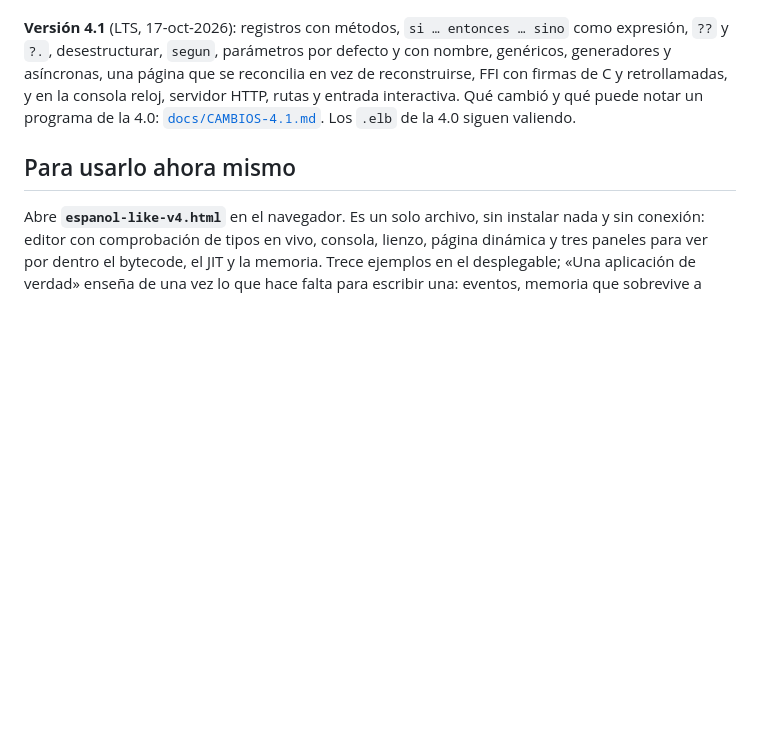
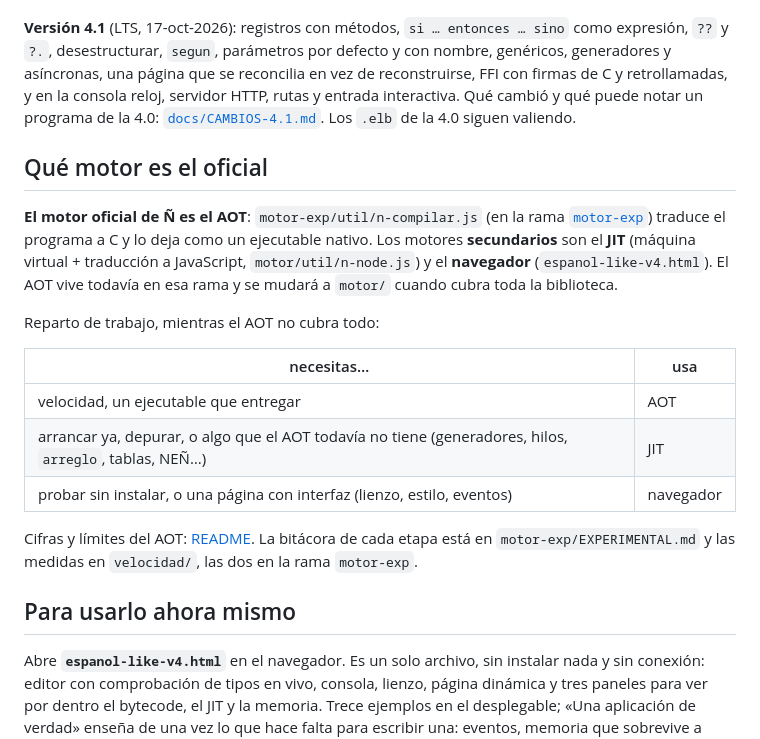
Before and after one commit to diegovelandiabarajas1-lang/Espanol-Like, a Markdown page: LEEME.md, the part around the change. Rendered like a GitHub page; blank space fills up the shorter version.

```diff
--- a/LEEME.md
+++ b/LEEME.md
@@ -11,6 +11,27 @@ de reconstruirse, FFI con firmas de C y retrollamadas, y en la consola reloj,
 servidor HTTP, rutas y entrada interactiva. Qué cambió y qué puede notar un
 programa de la 4.0: [`docs/CAMBIOS-4.1.md`](docs/CAMBIOS-4.1.md). Los `.elb` de la
 4.0 siguen valiendo.
+
+## Qué motor es el oficial
+
+**El motor oficial de Ñ es el AOT**: `motor-exp/util/n-compilar.js` (en la rama
+[`motor-exp`](https://github.com/diegovelandiabarajas1-lang/Espanol-Like/tree/motor-exp)) traduce el programa a C y lo deja como un ejecutable nativo.
+Los motores **secundarios** son el **JIT** (máquina virtual + traducción a
+JavaScript, `motor/util/n-node.js`) y el **navegador** (`espanol-like-v4.html`).
+El AOT vive todavía en esa rama y se mudará a `motor/` cuando cubra toda la
+biblioteca.
+
+Reparto de trabajo, mientras el AOT no cubra todo:
+
+| necesitas… | usa |
+|---|---|
+| velocidad, un ejecutable que entregar | AOT |
+| arrancar ya, depurar, o algo que el AOT todavía no tiene (generadores, hilos, `arreglo`, tablas, NEÑ…) | JIT |
+| probar sin instalar, o una página con interfaz (lienzo, estilo, eventos) | navegador |
+
+Cifras y límites del AOT: [README](README.md#los-motores-de-ñ). La bitácora de
+cada etapa está en `motor-exp/EXPERIMENTAL.md` y las medidas en `velocidad/`, las dos
+en la rama `motor-exp`.
 
 ## Para usarlo ahora mismo
 
```
Also changed, not shown: README.md (+51 -4 lines).
